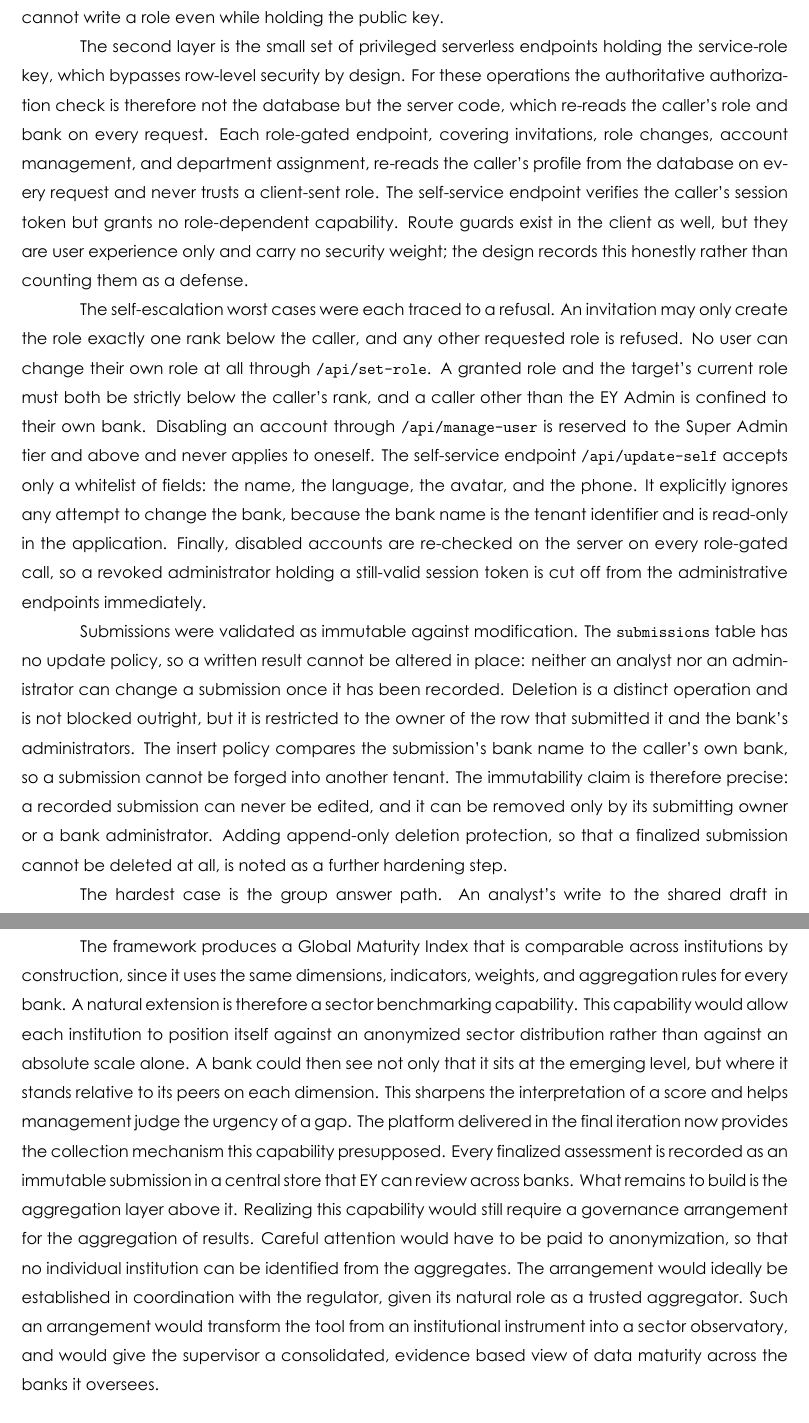
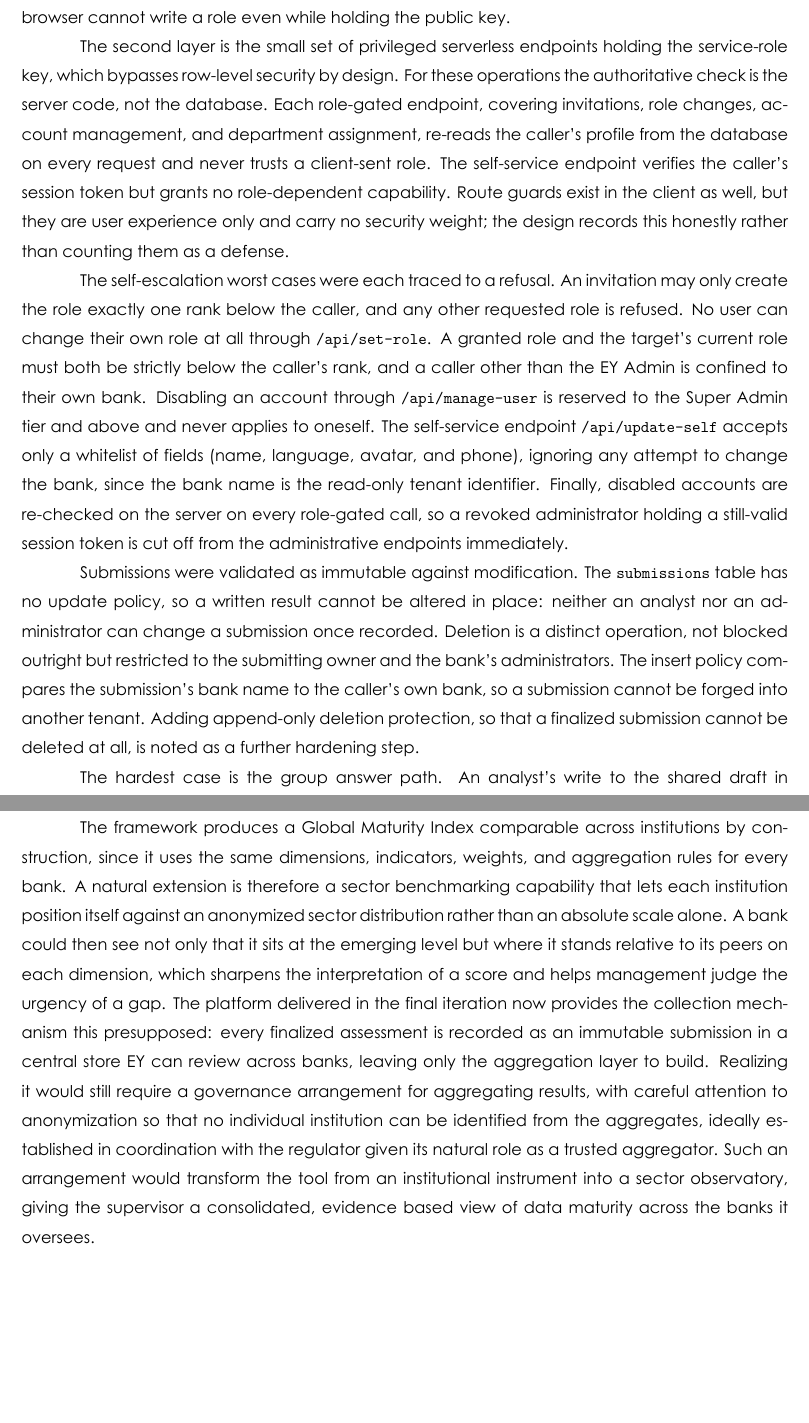
Before and after one commit to ZizouX0/datapilot_EY, a LaTeX document (pfe_report/main.tex, which reads pfe_report/Section Files/conclusion.tex, pfe_report/Section Files/iterations.tex): two parts of pages 86 and 133 of 152, joined at a grey line, cut so that both start at the same text, the shorter picture padded with empty space. Compiled offline with XeLaTeX.

Commit message:
Thin methodology chapter (concision + approved dedup)
Co-Authored-By: Claude Fable 5 <noreply@anthropic.com>
Claude-Session: https://claude.ai/code/session_01Yb46ujynRQ8QnatMZG1uPs

```diff
--- a/pfe_report/Section Files/conclusion.tex
+++ b/pfe_report/Section Files/conclusion.tex
@@ -32,7 +32,7 @@ The fifth dimension, Skills and Culture, is currently assessed through proxy ind
 
 \subsubsection{Sector Level Benchmarking and Anonymized Comparison}
 
-The framework produces a Global Maturity Index that is comparable across institutions by construction, since it uses the same dimensions, indicators, weights, and aggregation rules for every bank. A natural extension is therefore a sector benchmarking capability. This capability would allow each institution to position itself against an anonymized sector distribution rather than against an absolute scale alone. A bank could then see not only that it sits at the emerging level, but where it stands relative to its peers on each dimension. This sharpens the interpretation of a score and helps management judge the urgency of a gap. The platform delivered in the final iteration now provides the collection mechanism this capability presupposed. Every finalized assessment is recorded as an immutable submission in a central store that EY can review across banks. What remains to build is the aggregation layer above it. Realizing this capability would still require a governance arrangement for the aggregation of results. Careful attention would have to be paid to anonymization, so that no individual institution can be identified from the aggregates. The arrangement would ideally be established in coordination with the regulator, given its natural role as a trusted aggregator. Such an arrangement would transform the tool from an institutional instrument into a sector observatory, and would give the supervisor a consolidated, evidence based view of data maturity across the banks it oversees.
+The framework produces a Global Maturity Index comparable across institutions by construction, since it uses the same dimensions, indicators, weights, and aggregation rules for every bank. A natural extension is therefore a sector benchmarking capability that lets each institution position itself against an anonymized sector distribution rather than an absolute scale alone. A bank could then see not only that it sits at the emerging level but where it stands relative to its peers on each dimension, which sharpens the interpretation of a score and helps management judge the urgency of a gap. The platform delivered in the final iteration now provides the collection mechanism this presupposed: every finalized assessment is recorded as an immutable submission in a central store EY can review across banks, leaving only the aggregation layer to build. Realizing it would still require a governance arrangement for aggregating results, with careful attention to anonymization so that no individual institution can be identified from the aggregates, ideally established in coordination with the regulator given its natural role as a trusted aggregator. Such an arrangement would transform the tool from an institutional instrument into a sector observatory, giving the supervisor a consolidated, evidence based view of data maturity across the banks it oversees.
 
 \subsubsection{Scenario Simulation and Target Setting}
 
--- a/pfe_report/Section Files/iterations.tex
+++ b/pfe_report/Section Files/iterations.tex
@@ -369,17 +369,17 @@ The fifth decision retains the solo assessment. Analysts keep the individual ass
 Two safeguards protect each bank's data: the database itself blocks any attempt to read another bank's records, and the privileged administrative actions re-check the user's role on the server on every request. The validation argument is a two-layer enforcement argument, walked as before by tracing the worst case of each threat through the design. The two layers are not two independent checks stacked over the same operation, and so are not defence-in-depth in the strict sense; they divide the work across two classes of operation. Row-level security in the database is the sole authoritative check for the ordinary read and write path. The privileged service-role endpoints bypass row-level security by design, so for those operations the server code is the sole authoritative check rather than a second line behind the database.
 
 \begin{sloppypar}
-The first layer, authoritative for the ordinary data-access path that reads and writes take, is row-level security in the Postgres database itself. In plain terms, row-level security means that the database itself checks, on every single row it returns or accepts, that the reader or writer belongs to the same bank as that row. Tenant isolation therefore does not depend on the application code remembering to filter. Every table policy funnels through a small set of security-definer helper functions, among them \texttt{is\_owner()}, \texttt{is\_admin()}, \texttt{is\_superadmin()}, \texttt{is\_bank\_admin()}, \texttt{is\_analyst()}, \texttt{my\_bank()}, and \texttt{my\_department()}. The tenant isolation pattern is uniform across tables: a row is accessible when the caller is the EY Admin or when the row's bank name equals the caller's own bank. These helper functions read the caller's identity, role, and bank from the authenticated session established at login rather than from any value the client can set, so a tampered request cannot change who the caller is. The \texttt{profiles} table carries no client write policy at all, so the browser cannot write a role even while holding the public key.
+The first layer, authoritative for the ordinary read and write path, is row-level security in the Postgres database itself: the database checks, on every row it returns or accepts, that the reader or writer belongs to the same bank as that row. Tenant isolation therefore does not depend on the application code remembering to filter. Every table policy funnels through a small set of security-definer helper functions, among them \texttt{is\_owner()}, \texttt{is\_admin()}, \texttt{is\_superadmin()}, \texttt{is\_bank\_admin()}, \texttt{is\_analyst()}, \texttt{my\_bank()}, and \texttt{my\_department()}. The tenant isolation pattern is uniform across tables: a row is accessible when the caller is the EY Admin or when the row's bank name equals the caller's own bank. These helper functions read the caller's identity, role, and bank from the authenticated session established at login rather than from any value the client can set, so a tampered request cannot change who the caller is. The \texttt{profiles} table carries no client write policy at all, so the browser cannot write a role even while holding the public key.
 \end{sloppypar}
 
-The second layer is the small set of privileged serverless endpoints holding the service-role key, which bypasses row-level security by design. For these operations the authoritative authorization check is therefore not the database but the server code, which re-reads the caller's role and bank on every request. Each role-gated endpoint, covering invitations, role changes, account management, and department assignment, re-reads the caller's profile from the database on every request and never trusts a client-sent role. The self-service endpoint verifies the caller's session token but grants no role-dependent capability. Route guards exist in the client as well, but they are user experience only and carry no security weight; the design records this honestly rather than counting them as a defense.
+The second layer is the small set of privileged serverless endpoints holding the service-role key, which bypasses row-level security by design. For these operations the authoritative check is the server code, not the database. Each role-gated endpoint, covering invitations, role changes, account management, and department assignment, re-reads the caller's profile from the database on every request and never trusts a client-sent role. The self-service endpoint verifies the caller's session token but grants no role-dependent capability. Route guards exist in the client as well, but they are user experience only and carry no security weight; the design records this honestly rather than counting them as a defense.
 
 \begin{sloppypar}
-The self-escalation worst cases were each traced to a refusal. An invitation may only create the role exactly one rank below the caller, and any other requested role is refused. No user can change their own role at all through \texttt{/api/set-role}. A granted role and the target's current role must both be strictly below the caller's rank, and a caller other than the EY Admin is confined to their own bank. Disabling an account through \texttt{/api/manage-user} is reserved to the Super Admin tier and above and never applies to oneself. The self-service endpoint \texttt{/api/update-self} accepts only a whitelist of fields: the name, the language, the avatar, and the phone. It explicitly ignores any attempt to change the bank, because the bank name is the tenant identifier and is read-only in the application. Finally, disabled accounts are re-checked on the server on every role-gated call, so a revoked administrator holding a still-valid session token is cut off from the administrative endpoints immediately.
+The self-escalation worst cases were each traced to a refusal. An invitation may only create the role exactly one rank below the caller, and any other requested role is refused. No user can change their own role at all through \texttt{/api/set-role}. A granted role and the target's current role must both be strictly below the caller's rank, and a caller other than the EY Admin is confined to their own bank. Disabling an account through \texttt{/api/manage-user} is reserved to the Super Admin tier and above and never applies to oneself. The self-service endpoint \texttt{/api/update-self} accepts only a whitelist of fields (name, language, avatar, and phone), ignoring any attempt to change the bank, since the bank name is the read-only tenant identifier. Finally, disabled accounts are re-checked on the server on every role-gated call, so a revoked administrator holding a still-valid session token is cut off from the administrative endpoints immediately.
 \end{sloppypar}
 
 \begin{sloppypar}
-Submissions were validated as immutable against modification. The \texttt{submissions} table has no update policy, so a written result cannot be altered in place: neither an analyst nor an administrator can change a submission once it has been recorded. Deletion is a distinct operation and is not blocked outright, but it is restricted to the owner of the row that submitted it and the bank's administrators. The insert policy compares the submission's bank name to the caller's own bank, so a submission cannot be forged into another tenant. The immutability claim is therefore precise: a recorded submission can never be edited, and it can be removed only by its submitting owner or a bank administrator. Adding append-only deletion protection, so that a finalized submission cannot be deleted at all, is noted as a further hardening step.
+Submissions were validated as immutable against modification. The \texttt{submissions} table has no update policy, so a written result cannot be altered in place: neither an analyst nor an administrator can change a submission once recorded. Deletion is a distinct operation, not blocked outright but restricted to the submitting owner and the bank's administrators. The insert policy compares the submission's bank name to the caller's own bank, so a submission cannot be forged into another tenant. Adding append-only deletion protection, so that a finalized submission cannot be deleted at all, is noted as a further hardening step.
 \end{sloppypar}
 
 \begin{sloppypar}
```
Also changed, not shown: pfe_report/Section Files/conclusion.tex (12 more changed lines).
